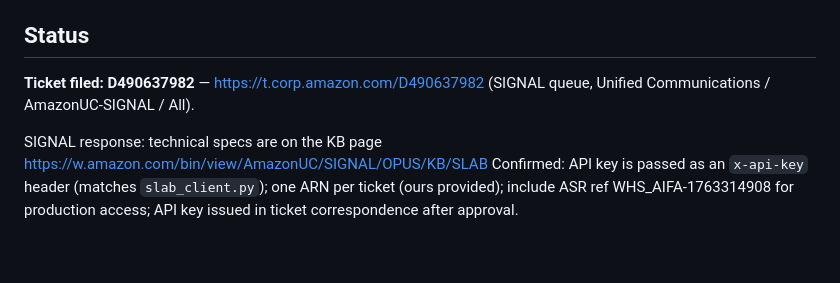
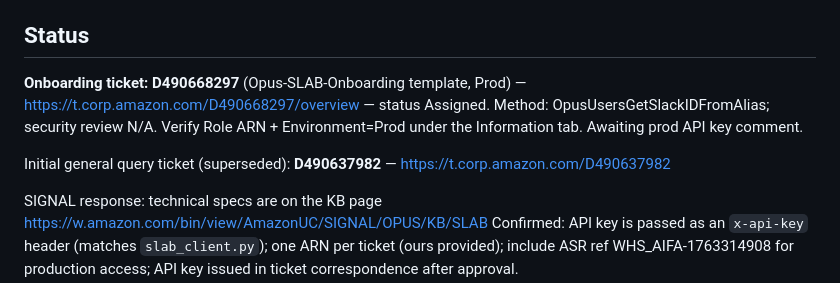
Before and after one commit to kumruxl23/nps-survey, a Markdown page: docs/slab_onboarding_request.md, the part around the change. GitHub-like rendering; blank space fills up the shorter version.

Commit message:
docs(slab): record Prod onboarding ticket D490668297

```diff
--- a/docs/slab_onboarding_request.md
+++ b/docs/slab_onboarding_request.md
@@ -8,8 +8,13 @@ ASR entirely. Onboarding SLA ~7 days.
 
 ## Status
 
-**Ticket filed: D490637982** — https://t.corp.amazon.com/D490637982
-(SIGNAL queue, Unified Communications / AmazonUC-SIGNAL / All).
+**Onboarding ticket: D490668297** (Opus-SLAB-Onboarding template, Prod) —
+https://t.corp.amazon.com/D490668297/overview — status Assigned. Method:
+OpusUsersGetSlackIDFromAlias; security review N/A. Verify Role ARN +
+Environment=Prod under the Information tab. Awaiting prod API key comment.
+
+Initial general query ticket (superseded): **D490637982** —
+https://t.corp.amazon.com/D490637982
 
 SIGNAL response: technical specs are on the KB page
 https://w.amazon.com/bin/view/AmazonUC/SIGNAL/OPUS/KB/SLAB
```
Also changed, not shown: docs/asr_engagement_status.md (+3 -2 lines).
